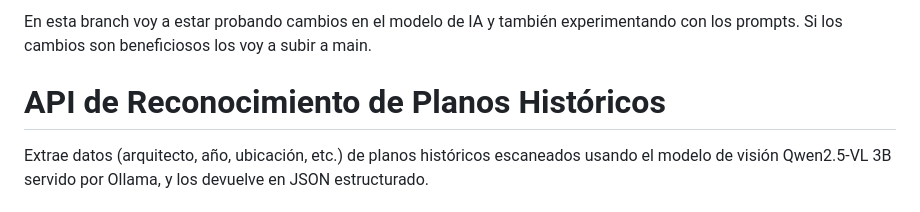
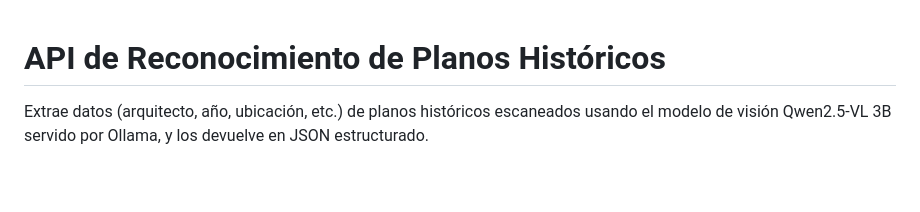
Before and after one commit to OrgPlanosHistoricos/PlanosHistoricosOrganizacion, a Markdown page: README.md, the part around the change. Rendered like a GitHub page; blank space fills up the shorter version.

Commit message:
Update README to remove testing notes
Removed initial notes about testing AI model changes.

```diff
--- a/README.md
+++ b/README.md
@@ -1,8 +1,3 @@
-En esta branch voy a estar probando cambios en el modelo de IA y también
-experimentando con los prompts. Si los cambios son beneficiosos los voy a
-subir a main.
-
-
 # API de Reconocimiento de Planos Históricos
 
 Extrae datos (arquitecto, año, ubicación, etc.) de planos históricos
```
